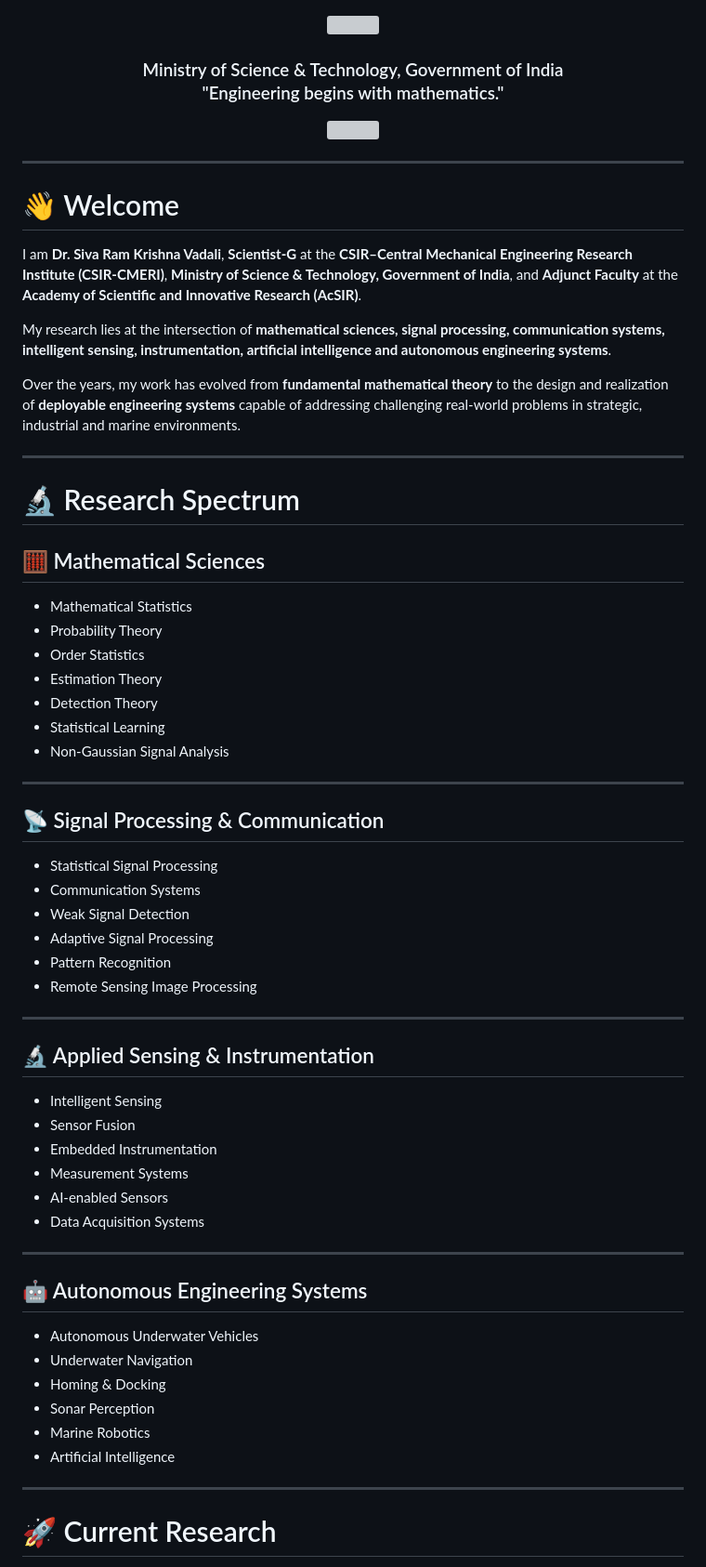
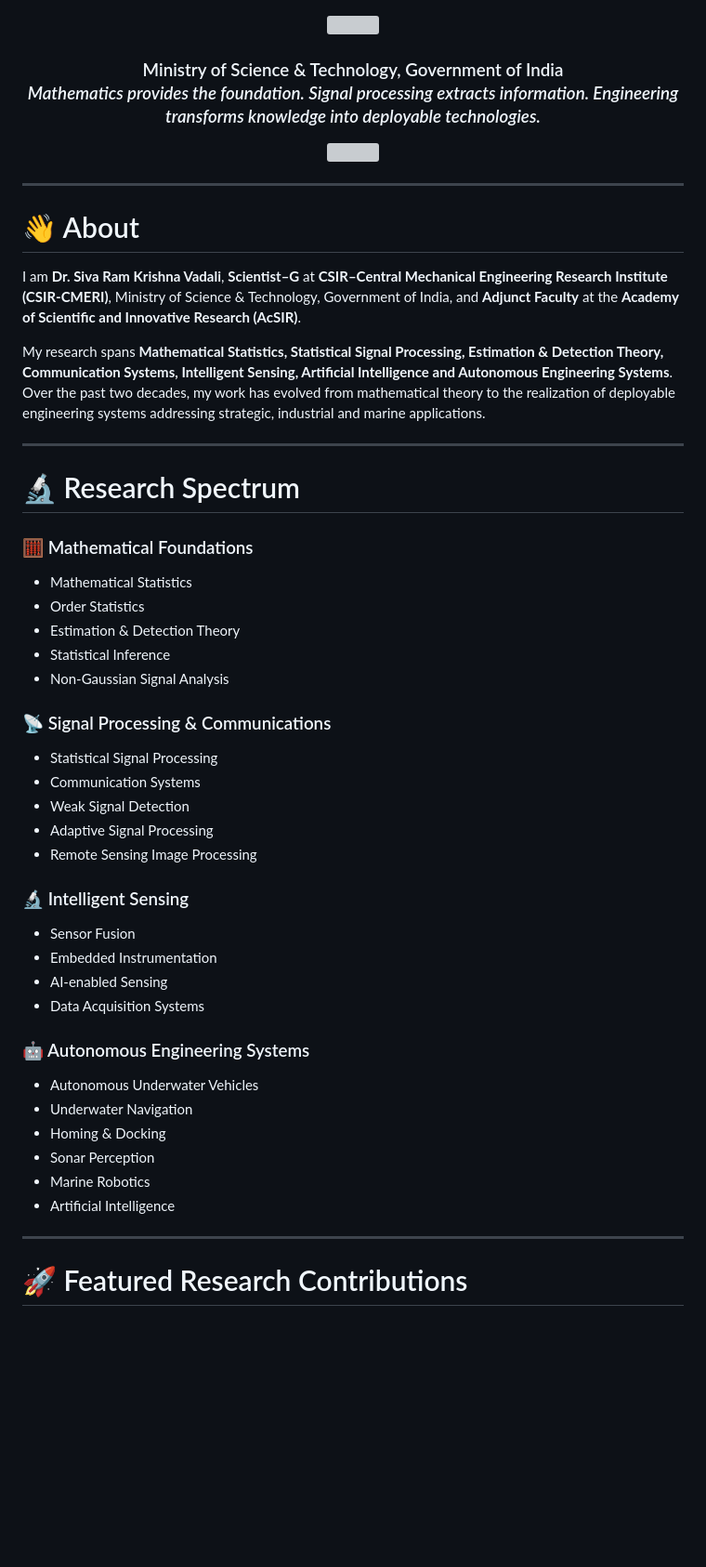
Before and after one commit to vadali-srk/vadali-srk, a Markdown page: README.md, the part around one of its changes. Shown at 93% size. Drawn GitHub-style; blank space fills up the shorter version; grey boxes are pictures that could not be loaded.

```diff
--- a/README.md
+++ b/README.md
@@ -1,3 +1,4 @@
+
 <!-- Banner -->
 <p align="center">
 <img src="https://capsule-render.vercel.app/api?type=waving&height=260&color=0:0B3C5D,100:0077B6&text=Dr.%20Siva%20Ram%20Krishna%20Vadali&fontColor=ffffff&fontSize=40&fontAlignY=38&desc=Scientist-G%20|%20CSIR-Central%20Mechanical%20Engineering%20Research%20Institute&descAlignY=60"/>
@@ -5,9 +6,8 @@
 
 <h3 align="center">
 Ministry of Science & Technology, Government of India
-
- "Engineering begins with mathematics."
-
+<br>
+<i>Mathematics provides the foundation. Signal processing extracts information. Engineering transforms knowledge into deployable technologies.</i>
 </h3>
 
 <p align="center">
@@ -16,54 +16,37 @@ Ministry of Science & Technology, Government of India
 
 ---
 
-# 👋 Welcome
+# 👋 About
 
-I am **Dr. Siva Ram Krishna Vadali**, **Scientist-G** at the **CSIR–Central Mechanical Engineering Research Institute (CSIR-CMERI)**, **Ministry of Science & Technology, Government of India**, and **Adjunct Faculty** at the **Academy of Scientific and Innovative Research (AcSIR)**.
+I am **Dr. Siva Ram Krishna Vadali**, **Scientist–G** at **CSIR–Central Mechanical Engineering Research Institute (CSIR-CMERI)**, Ministry of Science & Technology, Government of India, and **Adjunct Faculty** at the **Academy of Scientific and Innovative Research (AcSIR)**.
 
-My research lies at the intersection of **mathematical sciences, signal processing, communication systems, intelligent sensing, instrumentation, artificial intelligence and autonomous engineering systems**.
-
-Over the years, my work has evolved from **fundamental mathematical theory** to the design and realization of **deployable engineering systems** capable of addressing challenging real-world problems in strategic, industrial and marine environments.
+My research spans **Mathematical Statistics, Statistical Signal Processing, Estimation & Detection Theory, Communication Systems, Intelligent Sensing, Artificial Intelligence and Autonomous Engineering Systems**. Over the past two decades, my work has evolved from mathematical theory to the realization of deployable engineering systems addressing strategic, industrial and marine applications.
 
 ---
 
 # 🔬 Research Spectrum
 
-## 🧮 Mathematical Sciences
-
+### 🧮 Mathematical Foundations
 - Mathematical Statistics
-- Probability Theory
 - Order Statistics
-- Estimation Theory
-- Detection Theory
-- Statistical Learning
+- Estimation & Detection Theory
+- Statistical Inference
 - Non-Gaussian Signal Analysis
 
----
-
-## 📡 Signal Processing & Communication
-
+### 📡 Signal Processing & Communications
 - Statistical Signal Processing
 - Communication Systems
 - Weak Signal Detection
 - Adaptive Signal Processing
-- Pattern Recognition
 - Remote Sensing Image Processing
 
----
-
-## 🔬 Applied Sensing & Instrumentation
-
-- Intelligent Sensing
+### 🔬 Intelligent Sensing
 - Sensor Fusion
 - Embedded Instrumentation
-- Measurement Systems
-- AI-enabled Sensors
+- AI-enabled Sensing
 - Data Acquisition Systems
 
----
-
-## 🤖 Autonomous Engineering Systems
-
+### 🤖 Autonomous Engineering Systems
 - Autonomous Underwater Vehicles
 - Underwater Navigation
 - Homing & Docking
@@ -73,5 +56,5 @@ Over the years, my work has evolved from **fundamental mathematical theory** to
 
 ---
 
-# 🚀 Current Research
+# 🚀 Featured Research Contributions
 
```
Also changed, not shown: other parts of README.md (+26 -78 lines).
